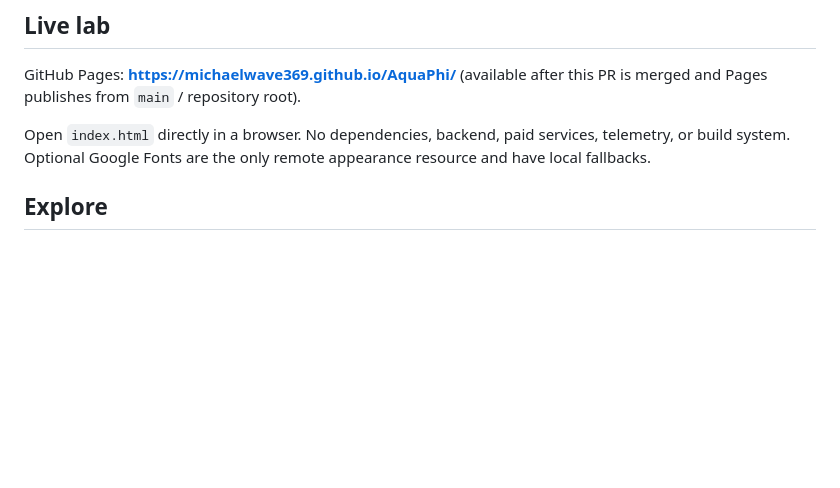
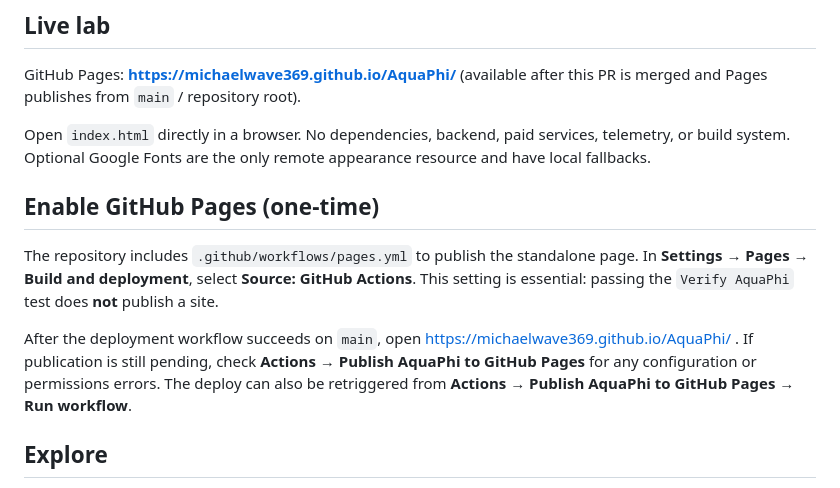
Before and after one commit to MichaelWave369/AquaPhi, a Markdown page: README.md, the part around the change. Rendered like a GitHub page; blank space fills up the shorter version.

Commit message:
docs: clarify Pages deployment setup and 404 troubleshooting

```diff
--- a/README.md
+++ b/README.md
@@ -11,6 +11,12 @@ AquaPhi is an independent, open-source experimental **water-droplet-inspired com
 GitHub Pages: **https://michaelwave369.github.io/AquaPhi/** (available after this PR is merged and Pages publishes from `main` / repository root).
 
 Open `index.html` directly in a browser. No dependencies, backend, paid services, telemetry, or build system. Optional Google Fonts are the only remote appearance resource and have local fallbacks.
+
+## Enable GitHub Pages (one-time)
+
+The repository includes `.github/workflows/pages.yml` to publish the standalone page. In **Settings → Pages → Build and deployment**, select **Source: GitHub Actions**. This setting is essential: passing the `Verify AquaPhi` test does **not** publish a site.
+
+After the deployment workflow succeeds on `main`, open https://michaelwave369.github.io/AquaPhi/ . If publication is still pending, check **Actions → Publish AquaPhi to GitHub Pages** for any configuration or permissions errors. The deploy can also be retriggered from **Actions → Publish AquaPhi to GitHub Pages → Run workflow**.
 
 ## Explore
 
```
